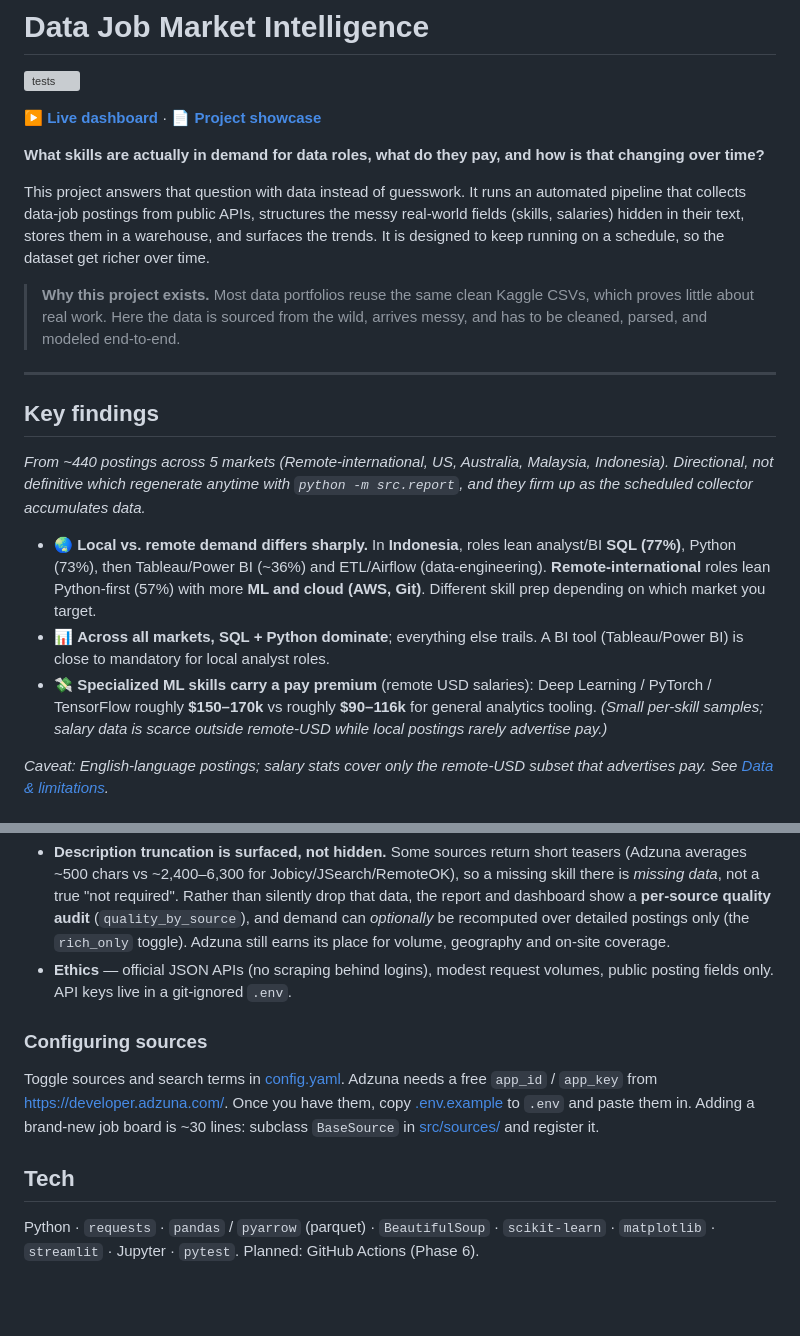
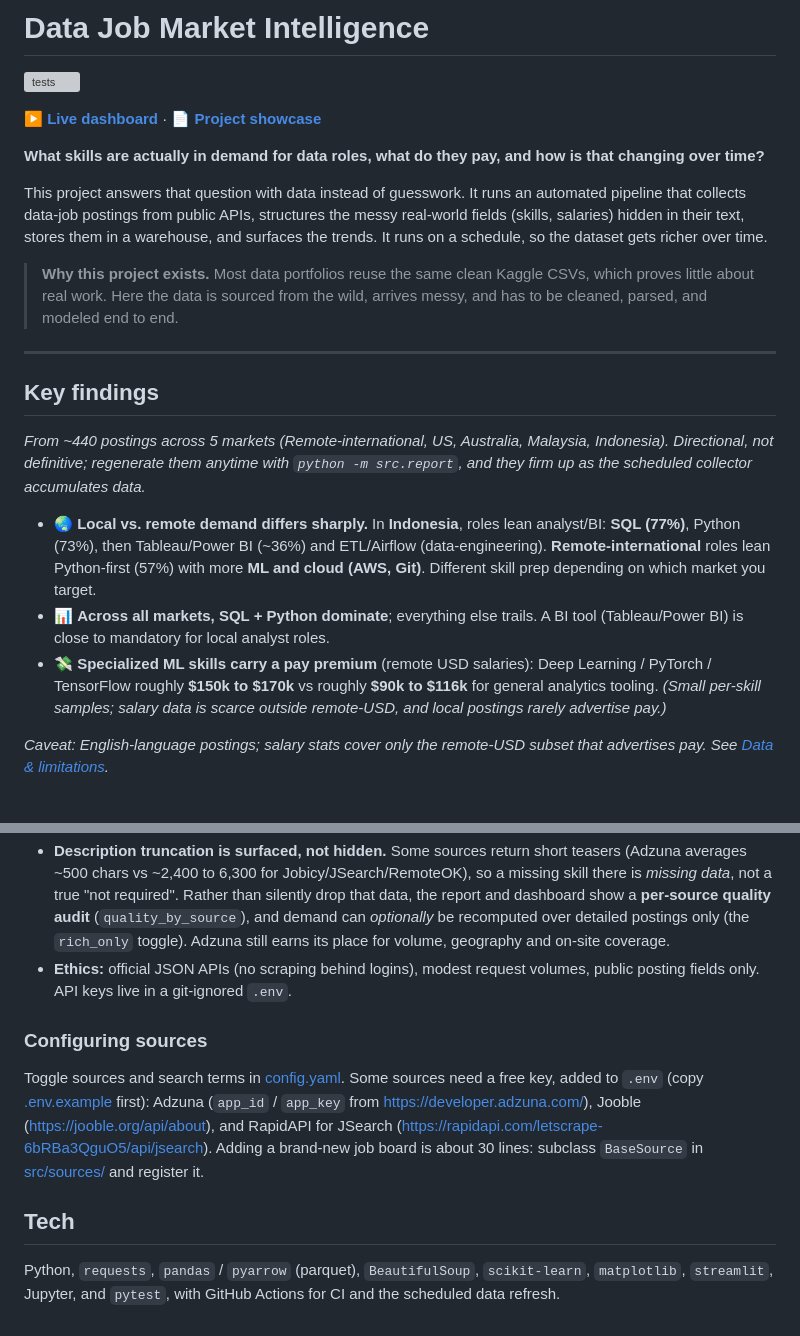
Before and after one commit to DanielAntares/data-job-market-intelligence, a Markdown page: README.md, 2 parts joined by grey strips. Drawn GitHub-style; blank space fills up the shorter version; grey boxes are pictures that could not be loaded.

```diff
--- a/README.md
+++ b/README.md
@@ -9,33 +9,34 @@
 This project answers that question with data instead of guesswork. It runs an
 automated pipeline that collects data-job postings from public APIs, structures
 the messy real-world fields (skills, salaries) hidden in their text, stores them
-in a warehouse, and surfaces the trends. It is designed to keep running on a
-schedule, so the dataset get richer over time.
+in a warehouse, and surfaces the trends. It runs on a schedule, so the dataset
+gets richer over time.
 
 > **Why this project exists.** Most data portfolios reuse the same clean Kaggle
 > CSVs, which proves little about real work. Here the data is sourced from the
-> wild, arrives messy, and has to be cleaned, parsed, and modeled end-to-end.
+> wild, arrives messy, and has to be cleaned, parsed, and modeled end to end.
 
 ---
 
 ## Key findings
 
 _From ~440 postings across 5 markets (Remote-international, US, Australia,
-Malaysia, Indonesia). Directional, not definitive which regenerate anytime with
+Malaysia, Indonesia). Directional, not definitive; regenerate them anytime with
 `python -m src.report`, and they firm up as the scheduled collector accumulates
 data._
 
 - 🌏 **Local vs. remote demand differs sharply.** In **Indonesia**, roles lean
-  analyst/BI **SQL (77%)**, Python (73%), then Tableau/Power BI (~36%) and
+  analyst/BI: **SQL (77%)**, Python (73%), then Tableau/Power BI (~36%) and
   ETL/Airflow (data-engineering). **Remote-international** roles lean
   Python-first (57%) with more **ML and cloud (AWS, Git)**. Different skill prep
   depending on which market you target.
 - 📊 **Across all markets, SQL + Python dominate**; everything else trails. A
   BI tool (Tableau/Power BI) is close to mandatory for local analyst roles.
 - 💸 **Specialized ML skills carry a pay premium** (remote USD salaries):
-  Deep Learning / PyTorch / TensorFlow roughly **$150–170k** vs roughly **$90–116k** for
-  general analytics tooling. _(Small per-skill samples; salary data is scarce
-  outside remote-USD while local postings rarely advertise pay.)_
+  Deep Learning / PyTorch / TensorFlow roughly **$150k to $170k** vs roughly
+  **$90k to $116k** for general analytics tooling. _(Small per-skill samples;
+  salary data is scarce outside remote-USD, and local postings rarely advertise
+  pay.)_
 
 _Caveat: English-language postings; salary stats cover only the remote-USD subset
 that advertises pay. See [Data & limitations](#data--limitations)._
@@ -223,24 +225,26 @@ collection to refresh the skills table and insights. Tune what gets collected in
   [taxonomy](src/skills/taxonomy.py). Add entries to widen coverage.
 - **Description truncation is surfaced, not hidden.** Some sources return short
-  teasers (Adzuna averages ~500 chars vs ~2,400–6,300 for Jobicy/JSearch/RemoteOK),
-  so a missing skill there is *missing data*, not a true "not required". Rather
-  than silently drop that data, the report and dashboard show a **per-source
-  quality audit** (`quality_by_source`), and demand can *optionally* be recomputed
-  over detailed postings only (the `rich_only` toggle). Adzuna still earns its
-  place for volume, geography and on-site coverage.
-- **Ethics** — official JSON APIs (no scraping behind logins), modest request
+  teasers (Adzuna averages ~500 chars vs ~2,400 to 6,300 for
+  Jobicy/JSearch/RemoteOK), so a missing skill there is *missing data*, not a true
+  "not required". Rather than silently drop that data, the report and dashboard
+  show a **per-source quality audit** (`quality_by_source`), and demand can
+  *optionally* be recomputed over detailed postings only (the `rich_only`
+  toggle). Adzuna still earns its place for volume, geography and on-site coverage.
+- **Ethics:** official JSON APIs (no scraping behind logins), modest request
   volumes, public posting fields only. API keys live in a git-ignored `.env`.
 
 ### Configuring sources
 
-Toggle sources and search terms in [config.yaml](config.yaml). Adzuna needs a
-free `app_id` / `app_key` from <https://developer.adzuna.com/>. Once you have them, copy
-[.env.example](.env.example) to `.env` and paste them in. Adding a brand-new job
-board is ~30 lines: subclass `BaseSource` in [src/sources/](src/sources/) and
-register it.
+Toggle sources and search terms in [config.yaml](config.yaml). Some sources need
+a free key, added to `.env` (copy [.env.example](.env.example) first): Adzuna
+(`app_id` / `app_key` from <https://developer.adzuna.com/>), Jooble
+(<https://jooble.org/api/about>), and RapidAPI for JSearch
+(<https://rapidapi.com/letscrape-6bRBa3QguO5/api/jsearch>). Adding a brand-new job
+board is about 30 lines: subclass `BaseSource` in [src/sources/](src/sources/)
+and register it.
 
 ## Tech
 
-Python · `requests` · `pandas` / `pyarrow` (parquet) · `BeautifulSoup` ·
-`scikit-learn` · `matplotlib` · `streamlit` · Jupyter · `pytest`.
-Planned: GitHub Actions (Phase 6).
+Python, `requests`, `pandas` / `pyarrow` (parquet), `BeautifulSoup`,
+`scikit-learn`, `matplotlib`, `streamlit`, Jupyter, and `pytest`, with GitHub
+Actions for CI and the scheduled data refresh.
```
Also changed, not shown: other parts of README.md (+73 -72 lines), reports/figures/model_eval.png.
